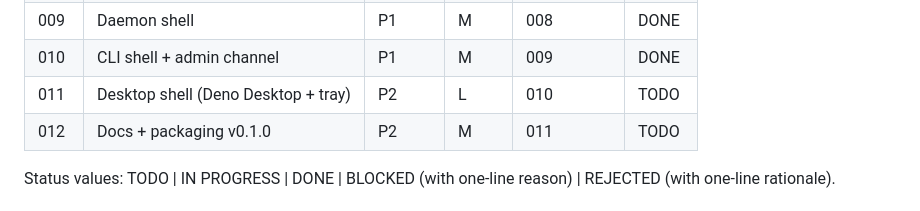
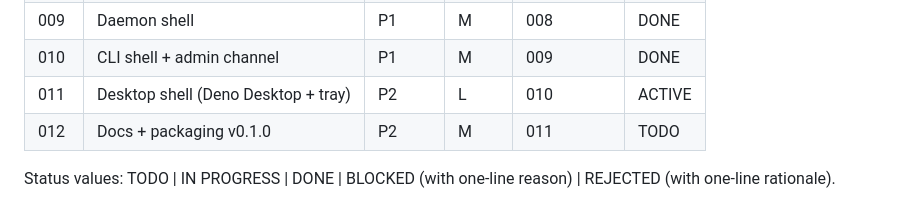
Before and after one commit to MetalbolicX/clipruler, a Markdown page: plans/README.md, the part around the change. GitHub-like rendering.

Commit message:
docs(plans): mark plan 011 desktop shell as ACTIVE

```diff
--- a/plans/README.md
+++ b/plans/README.md
@@ -49,7 +49,7 @@ remain deterministic.
 | 008  | Clipboard sync end-to-end           | P1       | M      | 007        | DONE   |
 | 009  | Daemon shell                        | P1       | M      | 008        | DONE   |
 | 010  | CLI shell + admin channel           | P1       | M      | 009        | DONE   |
-| 011  | Desktop shell (Deno Desktop + tray) | P2       | L      | 010        | TODO   |
+| 011  | Desktop shell (Deno Desktop + tray) | P2       | L      | 010        | ACTIVE |
 | 012  | Docs + packaging v0.1.0             | P2       | M      | 011        | TODO   |
 
 Status values: TODO | IN PROGRESS | DONE | BLOCKED (with one-line reason) | REJECTED (with one-line
```
